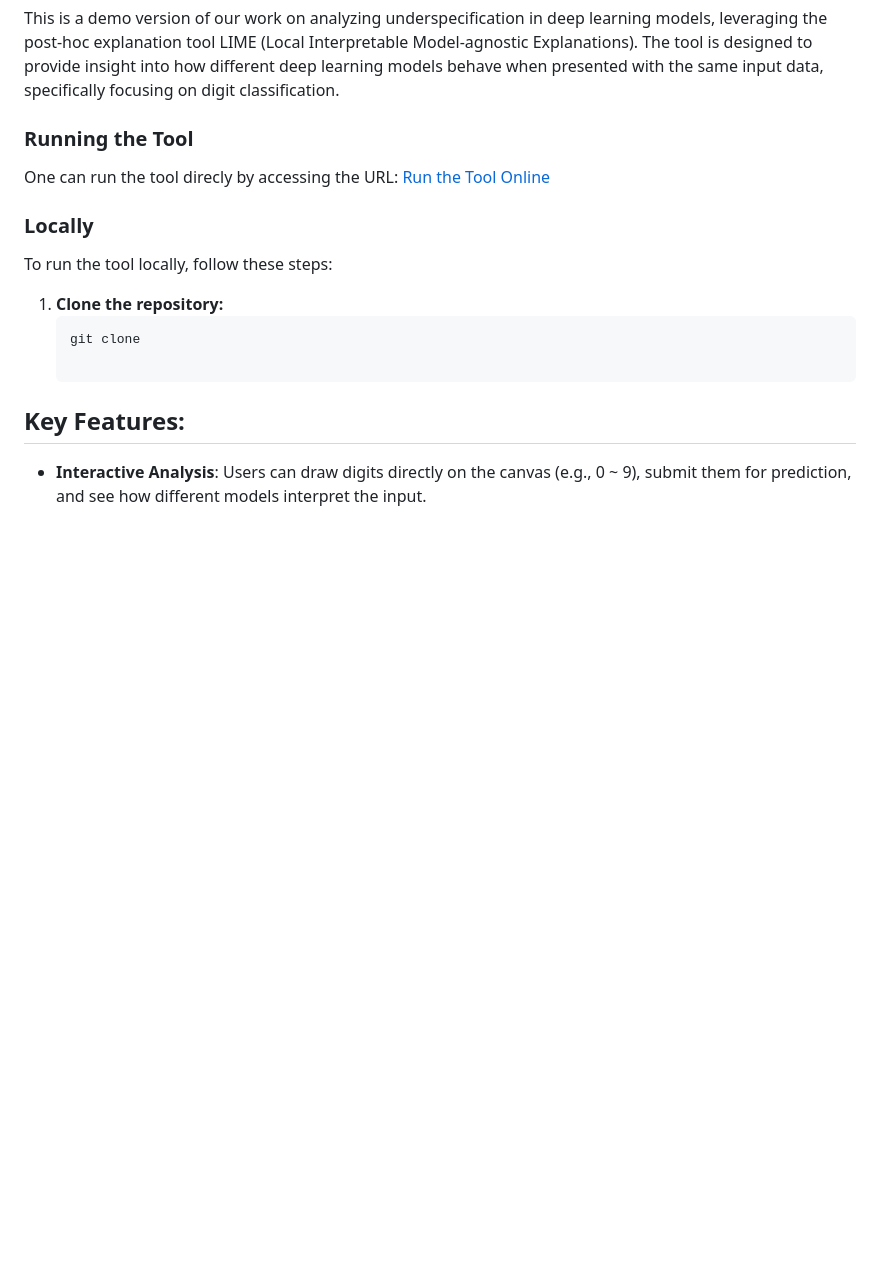
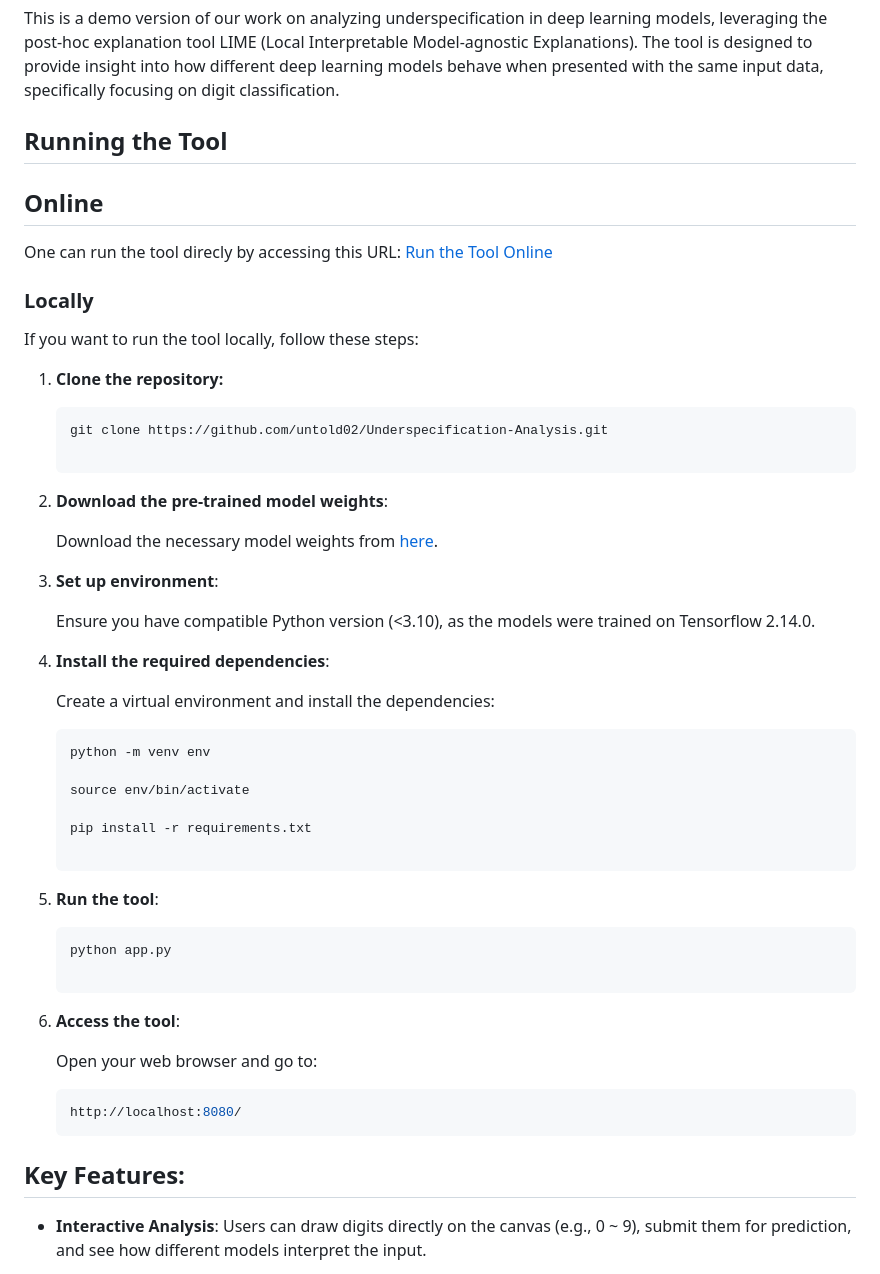
Before and after one commit to untold02/Underspecification-Analysis, a Markdown page: README.md, the part around the change. GitHub-like rendering; blank space fills up the shorter version.

````diff
--- a/README.md
+++ b/README.md
@@ -3,15 +3,51 @@
 This is a demo version of our work on analyzing underspecification in deep learning models, leveraging the post-hoc explanation tool LIME (Local Interpretable Model-agnostic Explanations).
 The tool is designed to provide insight into how different deep learning models behave when presented with the same input data, specifically focusing on digit classification.
 
-### Running the Tool
-One can run the tool direcly by accessing the URL:
+## Running the Tool
+
+## Online
+
+One can run the tool direcly by accessing this URL:
 [Run the Tool Online](http://ec2-3-26-78-68.ap-southeast-2.compute.amazonaws.com:8080/)
 
 ### Locally
-To run the tool locally, follow these steps:
+If you want to run the tool locally, follow these steps:
+
 1. **Clone the repository:**
+
    ```bash
-   git clone
+   git clone https://github.com/untold02/Underspecification-Analysis.git
+
+2. **Download the pre-trained model weights**:
+
+   Download the necessary model weights from [here](https://drive.google.com/drive/folders/1amEf3MY9hD2B_TyZE1OKHYPME_npf2Gu?usp=sharing).
+
+3. **Set up environment**:
+
+   Ensure you have compatible Python version (<3.10), as the models were trained on Tensorflow 2.14.0.
+
+4. **Install the required dependencies**:
+
+   Create a virtual environment and install the dependencies:
+   ```bash
+   python -m venv env
+
+   source env/bin/activate
+
+   pip install -r requirements.txt
+
+6. **Run the tool**:
+
+   ```bash
+   python app.py
+
+6. **Access the tool**:
+
+   Open your web browser and go to:
+
+   ```arduino
+   http://localhost:8080/
+   ```
 
 ## Key Features:
 
````
